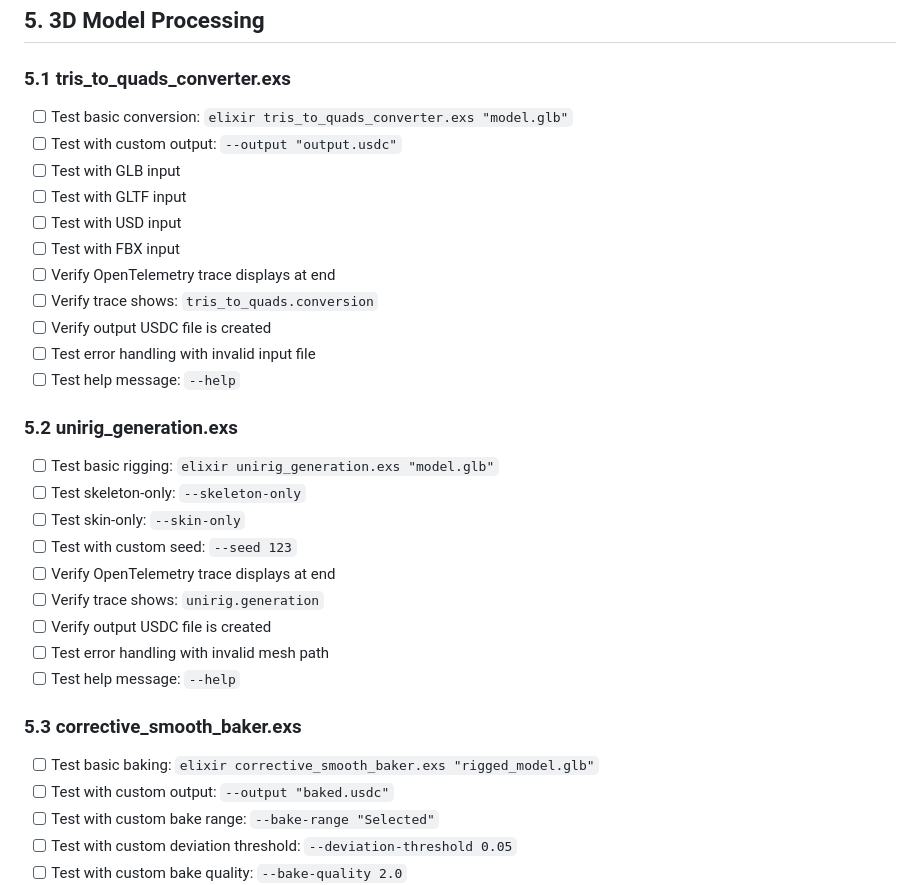
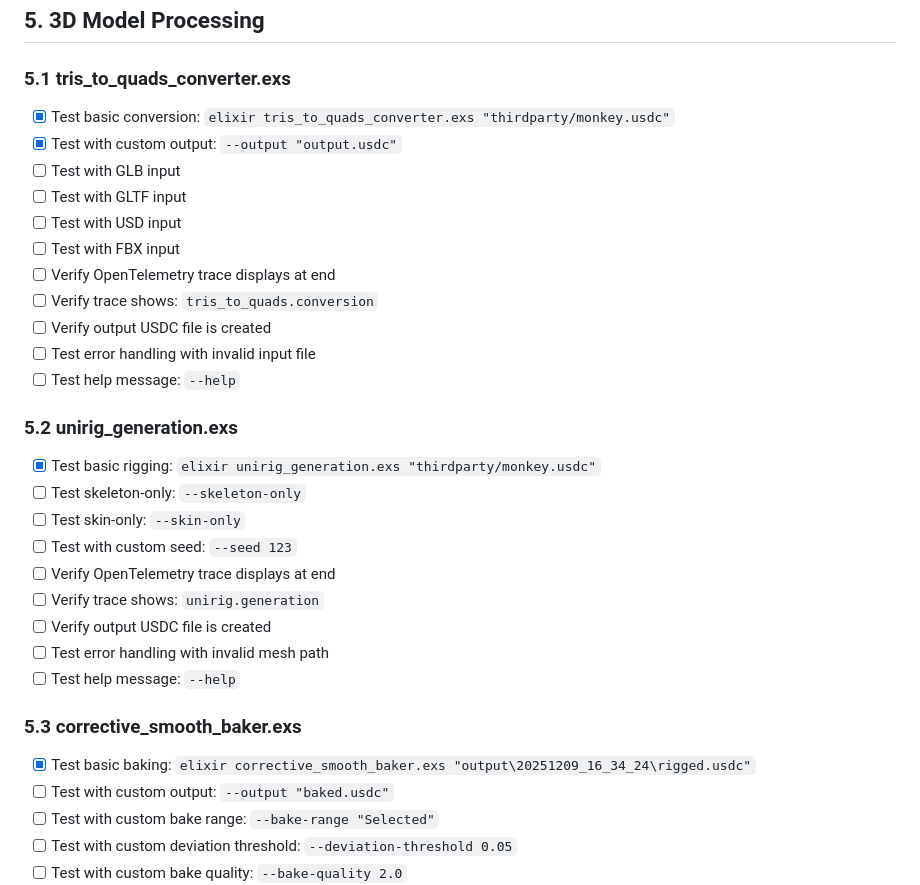
Before and after one commit to V-Sekai-fire/livebook-nx, a Markdown page: QA_PLAN.md, the part around the change. GitHub-like rendering.

```diff
--- a/QA_PLAN.md
+++ b/QA_PLAN.md
@@ -119,8 +119,8 @@ This QA plan covers manual testing of all Elixir CLI scripts after standardizati
 ## 5. 3D Model Processing
 
 ### 5.1 tris_to_quads_converter.exs
-- [ ] Test basic conversion: `elixir tris_to_quads_converter.exs "model.glb"`
-- [ ] Test with custom output: `--output "output.usdc"`
+- [x] Test basic conversion: `elixir tris_to_quads_converter.exs "thirdparty/monkey.usdc"`
+- [x] Test with custom output: `--output "output.usdc"`
 - [ ] Test with GLB input
 - [ ] Test with GLTF input
 - [ ] Test with USD input
@@ -132,7 +132,7 @@ This QA plan covers manual testing of all Elixir CLI scripts after standardizati
 - [ ] Test help message: `--help`
 
 ### 5.2 unirig_generation.exs
-- [ ] Test basic rigging: `elixir unirig_generation.exs "model.glb"`
+- [x] Test basic rigging: `elixir unirig_generation.exs "thirdparty/monkey.usdc"`
 - [ ] Test skeleton-only: `--skeleton-only`
 - [ ] Test skin-only: `--skin-only`
 - [ ] Test with custom seed: `--seed 123`
@@ -143,7 +143,7 @@ This QA plan covers manual testing of all Elixir CLI scripts after standardizati
 - [ ] Test help message: `--help`
 
 ### 5.3 corrective_smooth_baker.exs
-- [ ] Test basic baking: `elixir corrective_smooth_baker.exs "rigged_model.glb"`
+- [x] Test basic baking: `elixir corrective_smooth_baker.exs "output\20251209_16_34_24\rigged.usdc"`
 - [ ] Test with custom output: `--output "baked.usdc"`
 - [ ] Test with custom bake range: `--bake-range "Selected"`
 - [ ] Test with custom deviation threshold: `--deviation-threshold 0.05`
```
